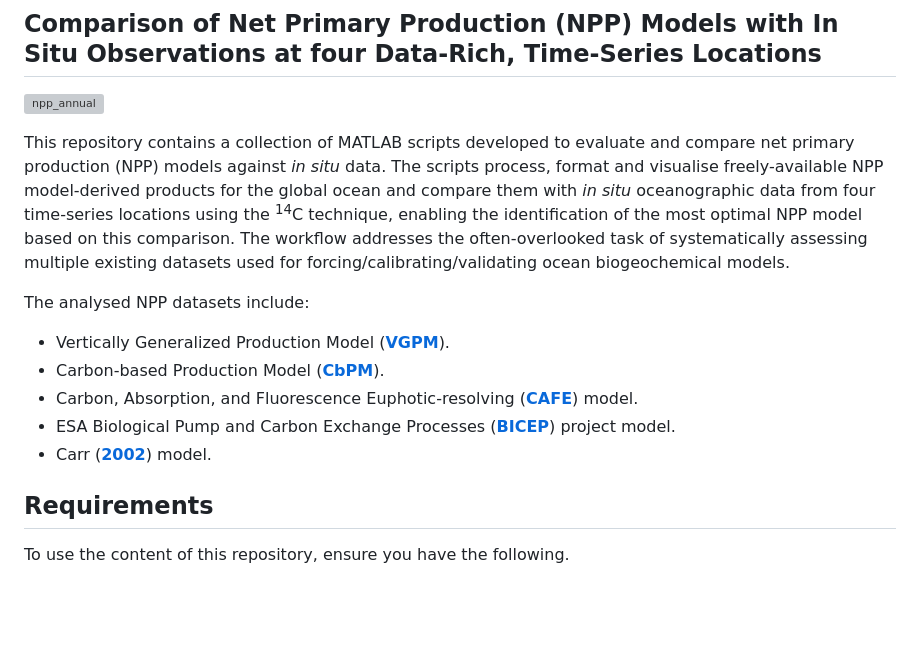
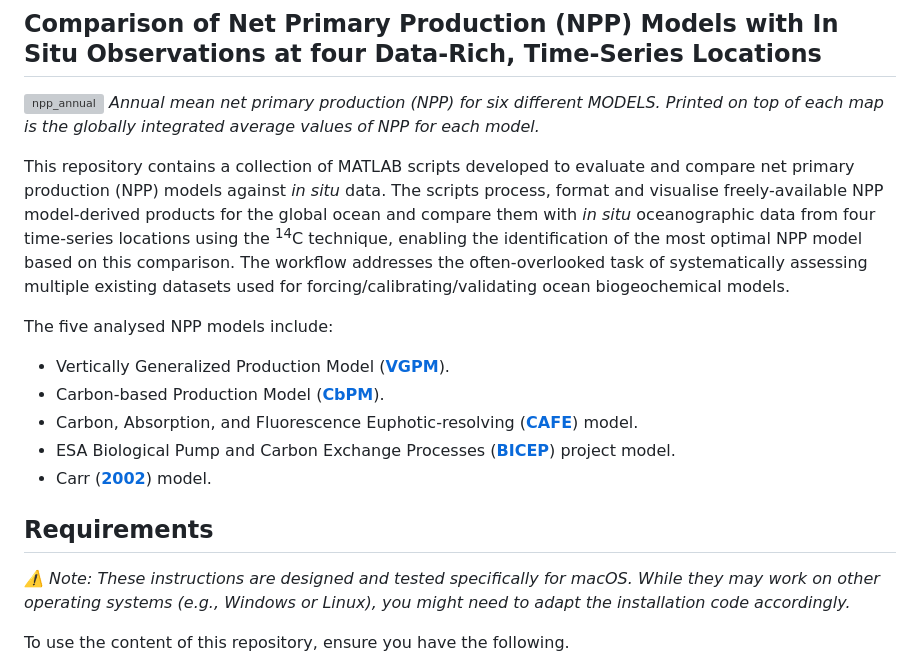
Before and after one commit to annarufas/npp-product-comparison, a Markdown page: README.md, the part around one of its changes. Drawn GitHub-style; blank space fills up the shorter version; grey boxes are pictures that could not be loaded.

```diff
--- a/README.md
+++ b/README.md
@@ -1,10 +3,11 @@
 ## Comparison of Net Primary Production (NPP) Models with In Situ Observations at four Data-Rich, Time-Series Locations
 
 ![npp_annual](https://github.com/user-attachments/assets/a2e31208-f995-4ae3-bbf6-4c702b44083f)
+*Annual mean net primary production (NPP) for six different MODELS. Printed on top of each map is the globally integrated average values of NPP for each model.*
 
 This repository contains a collection of MATLAB scripts developed to evaluate and compare net primary production (NPP) models against *in situ* data. The scripts process, format and visualise freely-available NPP model-derived products for the global ocean and compare them with *in situ* oceanographic data from four time-series locations using the <sup>14</sup>C technique, enabling the identification of the most optimal NPP model based on this comparison. The workflow addresses the often-overlooked task of systematically assessing multiple existing datasets used for forcing/calibrating/validating ocean biogeochemical models.
 
-The analysed NPP datasets include:
+The five analysed NPP models include:
 - Vertically Generalized Production Model ([**VGPM**](http://orca.science.oregonstate.edu/1080.by.2160.monthly.hdf.vgpm.m.chl.m.sst.php)).
 - Carbon-based Production Model ([**CbPM**](http://orca.science.oregonstate.edu/1080.by.2160.monthly.hdf.cbpm2.m.php)).
 - Carbon, Absorption, and Fluorescence Euphotic-resolving ([**CAFE**](http://orca.science.oregonstate.edu/1080.by.2160.monthly.hdf.cafe.m.php)) model.
@@ -12,6 +15,8 @@ The analysed NPP datasets include:
 - Carr ([**2002**](https://doi.org/10.1016/S0967-0645(01)00094-7)) model.
 
 ## Requirements
+
+*⚠️ Note: These instructions are designed and tested specifically for macOS. While they may work on other operating systems (e.g., Windows or Linux), you might need to adapt the installation code accordingly.*
 
 To use the content of this repository, ensure you have the following.
 - [MATLAB](https://mathworks.com/products/matlab.html) version R2021a or later installed.
```
Also changed, not shown: other parts of README.md (+21 -14 lines).
